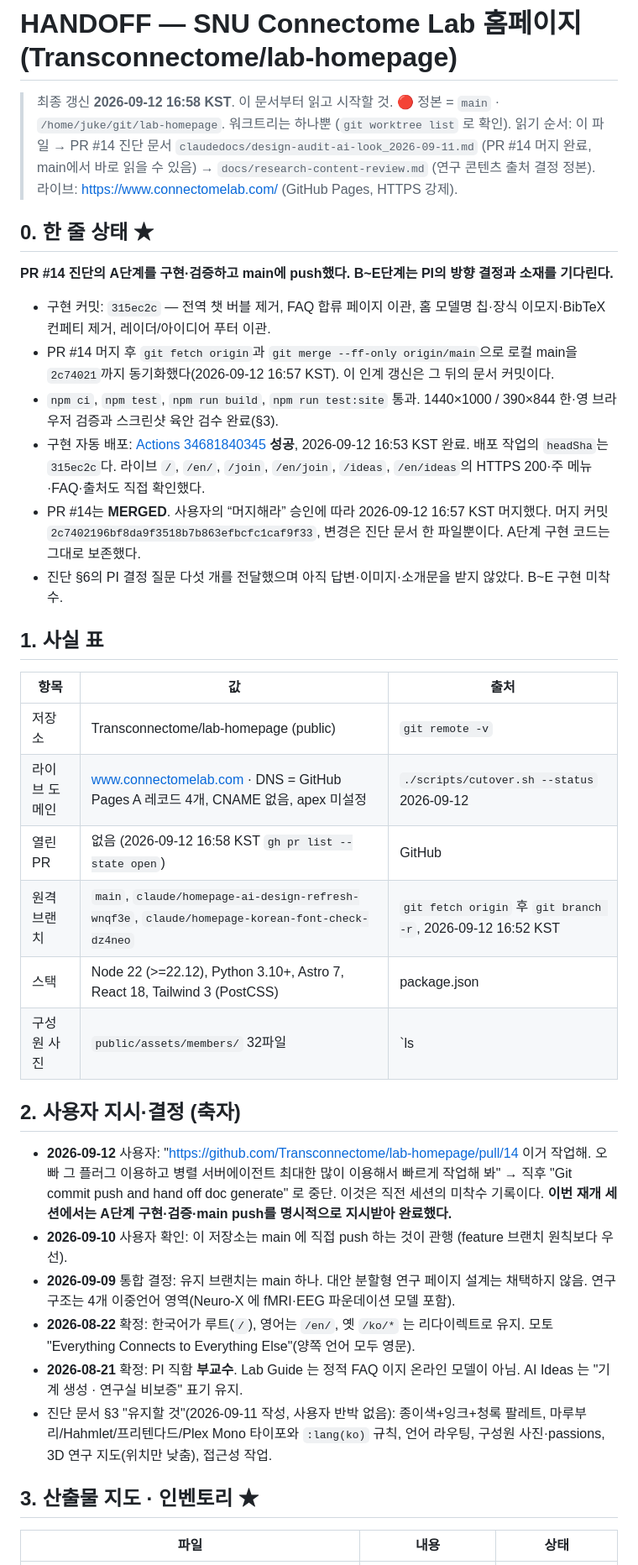
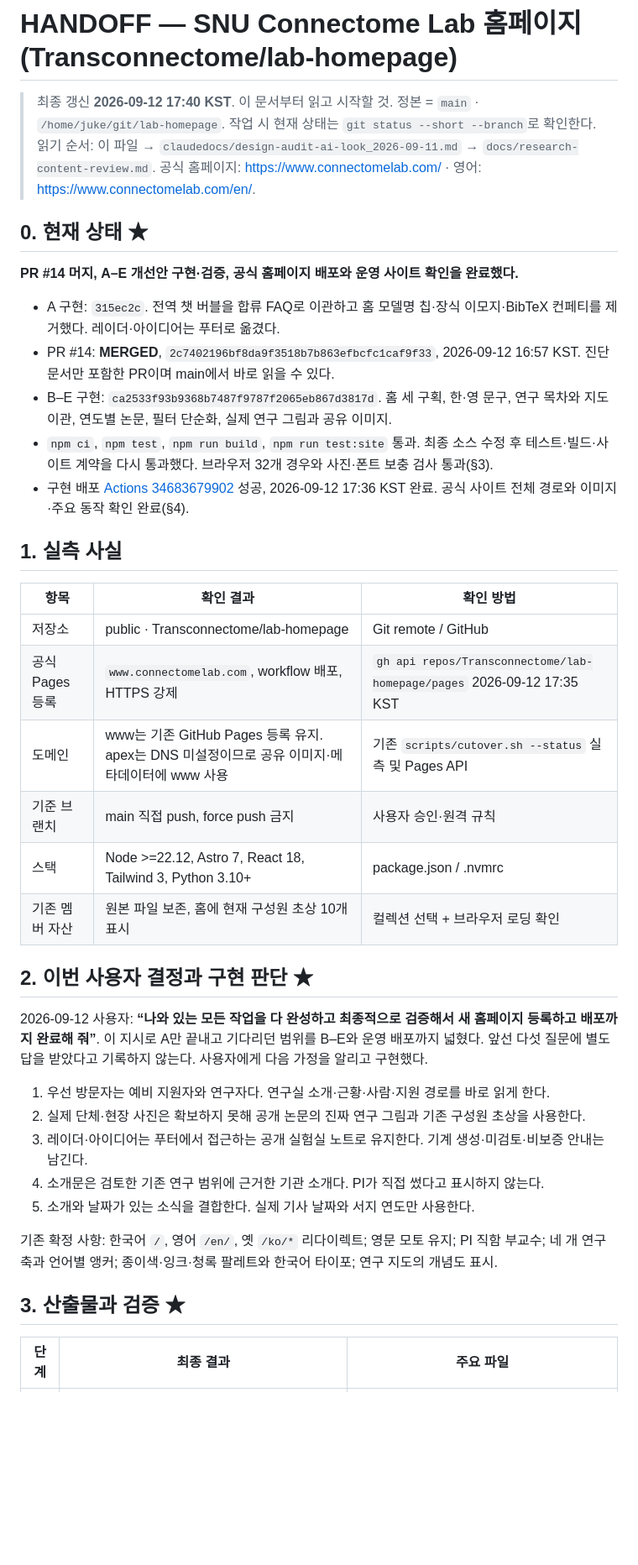
Before and after one commit to Transconnectome/lab-homepage, a Markdown page: claudedocs/HANDOFF.md, the part around one of its changes. Shown at 84% size. Drawn GitHub-style; blank space fills up the shorter version.

Commit message:
A–E 홈페이지 개선과 운영 배포의 최종 검증 결과를 인계에 기록

```diff
--- a/claudedocs/HANDOFF.md
+++ b/claudedocs/HANDOFF.md
@@ -1,42 +1,47 @@
 # HANDOFF — SNU Connectome Lab 홈페이지 (Transconnectome/lab-homepage)
 
-> 최종 갱신 **2026-09-12 16:58 KST**. 이 문서부터 읽고 시작할 것.
-> 🔴 정본 = `main` · `/home/juke/git/lab-homepage`. 워크트리는 하나뿐 (`git worktree list` 로 확인).
-> 읽기 순서: 이 파일 → PR #14 진단 문서 `claudedocs/design-audit-ai-look_2026-09-11.md` (PR #14 머지 완료, main에서 바로 읽을 수 있음) → `docs/research-content-review.md` (연구 콘텐츠 출처 결정 정본).
-> 라이브: https://www.connectomelab.com/ (GitHub Pages, HTTPS 강제).
+> 최종 갱신 **2026-09-12 17:40 KST**. 이 문서부터 읽고 시작할 것.
+> 정본 = `main` · `/home/juke/git/lab-homepage`. 작업 시 현재 상태는 `git status --short --branch`로 확인한다.
+> 읽기 순서: 이 파일 → `claudedocs/design-audit-ai-look_2026-09-11.md` → `docs/research-content-review.md`.
+> 공식 홈페이지: https://www.connectomelab.com/ · 영어: https://www.connectomelab.com/en/.
 
-## 0. 한 줄 상태 ★
+## 0. 현재 상태 ★
 
-**PR #14 진단의 A단계를 구현·검증하고 main에 push했다. B~E단계는 PI의 방향 결정과 소재를 기다린다.**
+**PR #14 머지, A–E 개선안 구현·검증, 공식 홈페이지 배포와 운영 사이트 확인을 완료했다.**
 
-- 구현 커밋: `315ec2c` — 전역 챗 버블 제거, FAQ 합류 페이지 이관, 홈 모델명 칩·장식 이모지·BibTeX 컨페티 제거, 레이더/아이디어 푸터 이관.
-- PR #14 머지 후 `git fetch origin`과 `git merge --ff-only origin/main`으로 로컬 main을 `2c74021`까지 동기화했다(2026-09-12 16:57 KST). 이 인계 갱신은 그 뒤의 문서 커밋이다.
-- `npm ci`, `npm test`, `npm run build`, `npm run test:site` 통과. 1440×1000 / 390×844 한·영 브라우저 검증과 스크린샷 육안 검수 완료(§3).
-- 구현 자동 배포: [Actions 34681840345](https://github.com/Transconnectome/lab-homepage/actions/runs/34681840345) **성공**, 2026-09-12 16:53 KST 완료. 배포 작업의 `headSha`는 `315ec2c`다. 라이브 `/`, `/en/`, `/join`, `/en/join`, `/ideas`, `/en/ideas`의 HTTPS 200·주 메뉴·FAQ·출처도 직접 확인했다.
-- PR #14는 **MERGED**. 사용자의 “머지해라” 승인에 따라 2026-09-12 16:57 KST 머지했다. 머지 커밋 `2c7402196bf8da9f3518b7b863efbcfc1caf9f33`, 변경은 진단 문서 한 파일뿐이다. A단계 구현 코드는 그대로 보존했다.
-- 진단 §6의 PI 결정 질문 다섯 개를 전달했으며 아직 답변·이미지·소개문을 받지 않았다. B~E 구현 미착수.
+- A 구현: `315ec2c`. 전역 챗 버블을 합류 FAQ로 이관하고 홈 모델명 칩·장식 이모지·BibTeX 컨페티를 제거했다. 레이더·아이디어는 푸터로 옮겼다.
+- PR #14: **MERGED**, `2c7402196bf8da9f3518b7b863efbcfc1caf9f33`, 2026-09-12 16:57 KST. 진단 문서만 포함한 PR이며 main에서 바로 읽을 수 있다.
+- B–E 구현: `ca2533f93b9368b7487f9787f2065eb867d3817d`. 홈 세 구획, 한·영 문구, 연구 목차와 지도 이관, 연도별 논문, 필터 단순화, 실제 연구 그림과 공유 이미지.
+- `npm ci`, `npm test`, `npm run build`, `npm run test:site` 통과. 최종 소스 수정 후 테스트·빌드·사이트 계약을 다시 통과했다. 브라우저 32개 경우와 사진·폰트 보충 검사 통과(§3).
+- 구현 배포 [Actions 34683679902](https://github.com/Transconnectome/lab-homepage/actions/runs/34683679902) 성공, 2026-09-12 17:36 KST 완료. 공식 사이트 전체 경로와 이미지·주요 동작 확인 완료(§4).
 
-## 1. 사실 표
+## 1. 실측 사실
 
-| 항목 | 값 | 출처 |
+| 항목 | 확인 결과 | 확인 방법 |
 |---|---|---|
-| 저장소 | Transconnectome/lab-homepage (public) | `git remote -v` |
-| 라이브 도메인 | www.connectomelab.com · DNS = GitHub Pages A 레코드 4개, CNAME 없음, apex 미설정 | `./scripts/cutover.sh --status` 2026-09-12 |
-| 열린 PR | 없음 (2026-09-12 16:58 KST `gh pr list --state open`) | GitHub |
-| 원격 브랜치 | `main`, `claude/homepage-ai-design-refresh-wnqf3e`, `claude/homepage-korean-font-check-dz4neo` | `git fetch origin` 후 `git branch -r`, 2026-09-12 16:52 KST |
-| 스택 | Node 22 (>=22.12), Python 3.10+, Astro 7, React 18, Tailwind 3 (PostCSS) | package.json |
-| 구성원 사진 | `public/assets/members/` 32파일 | `ls | wc -l` 2026-09-12 |
+| 저장소 | public · Transconnectome/lab-homepage | Git remote / GitHub |
+| 공식 Pages 등록 | `www.connectomelab.com`, workflow 배포, HTTPS 강제 | `gh api repos/Transconnectome/lab-homepage/pages` 2026-09-12 17:35 KST |
+| 도메인 | www는 기존 GitHub Pages 등록 유지. apex는 DNS 미설정이므로 공유 이미지·메타데이터에 www 사용 | 기존 `scripts/cutover.sh --status` 실측 및 Pages API |
+| 기준 브랜치 | main 직접 push, force push 금지 | 사용자 승인·원격 규칙 |
+| 스택 | Node >=22.12, Astro 7, React 18, Tailwind 3, Python 3.10+ | package.json / .nvmrc |
+| 기존 멤버 자산 | 원본 파일 보존, 홈에 현재 구성원 초상 10개 표시 | 컬렉션 선택 + 브라우저 로딩 확인 |
 
-## 2. 사용자 지시·결정 (축자)
+## 2. 이번 사용자 결정과 구현 판단 ★
 
-- **2026-09-12** 사용자: "https://github.com/Transconnectome/lab-homepage/pull/14 이거 작업해. 오빠 그 플러그 이용하고 병렬 서버에이전트 최대한 많이 이용해서 빠르게 작업해 봐" → 직후 "Git commit push and hand off doc generate" 로 중단. 이것은 직전 세션의 미착수 기록이다. **이번 재개 세션에서는 A단계 구현·검증·main push를 명시적으로 지시받아 완료했다.**
-- **2026-09-10** 사용자 확인: 이 저장소는 main 에 직접 push 하는 것이 관행 (feature 브랜치 원칙보다 우선).
-- **2026-09-09** 통합 결정: 유지 브랜치는 main 하나. 대안 분할형 연구 페이지 설계는 채택하지 않음. 연구 구조는 4개 이중언어 영역(Neuro-X 에 fMRI·EEG 파운데이션 모델 포함).
-- **2026-08-22** 확정: 한국어가 루트(`/`), 영어는 `/en/`, 옛 `/ko/*` 는 리다이렉트로 유지. 모토 "Everything Connects to Everything Else"(양쪽 언어 모두 영문).
-- **2026-08-21** 확정: PI 직함 **부교수**. Lab Guide 는 정적 FAQ 이지 온라인 모델이 아님. AI Ideas 는 "기계 생성 · 연구실 비보증" 표기 유지.
-- 진단 문서 §3 "유지할 것"(2026-09-11 작성, 사용자 반박 없음): 종이색+잉크+청록 팔레트, 마루부리/Hahmlet/프리텐다드/Plex Mono 타이포와 `:lang(ko)` 규칙, 언어 라우팅, 구성원 사진·passions, 3D 연구 지도(위치만 낮춤), 접근성 작업.
+2026-09-12 사용자: **“나와 있는 모든 작업을 다 완성하고 최종적으로 검증해서 새 홈페이지 등록하고 배포까지 완료해 줘”**.
+이 지시로 A만 끝내고 기다리던 범위를 B–E와 운영 배포까지 넓혔다. 앞선 다섯 질문에 별도
+답을 받았다고 기록하지 않는다. 사용자에게 다음 가정을 알리고 구현했다.
 
-## 3. 산출물 지도 · 인벤토리 ★
+1. 우선 방문자는 예비 지원자와 연구자다. 연구실 소개·근황·사람·지원 경로를 바로 읽게 한다.
+2. 실제 단체·현장 사진은 확보하지 못해 공개 논문의 진짜 연구 그림과 기존 구성원 초상을 사용한다.
+3. 레이더·아이디어는 푸터에서 접근하는 공개 실험실 노트로 유지한다. 기계 생성·미검토·비보증 안내는 남긴다.
+4. 소개문은 검토한 기존 연구 범위에 근거한 기관 소개다. PI가 직접 썼다고 표시하지 않는다.
+5. 소개와 날짜가 있는 소식을 결합한다. 실제 기사 날짜와 서지 연도만 사용한다.
 
-| 파일 | 내용 | 상태 |
+기존 확정 사항: 한국어 `/`, 영어 `/en/`, 옛 `/ko/*` 리다이렉트; 영문 모토 유지; PI 직함 부교수;
+네 개 연구축과 언어별 앵커; 종이색·잉크·청록 팔레트와 한국어 타이포; 연구 지도의 개념도 표시.
+
+## 3. 산출물과 검증 ★
+
+| 단계 | 최종 결과 | 주요 파일 |
 |---|---|---|
```
Also changed, not shown: other parts of claudedocs/HANDOFF.md (+59 -41 lines).
